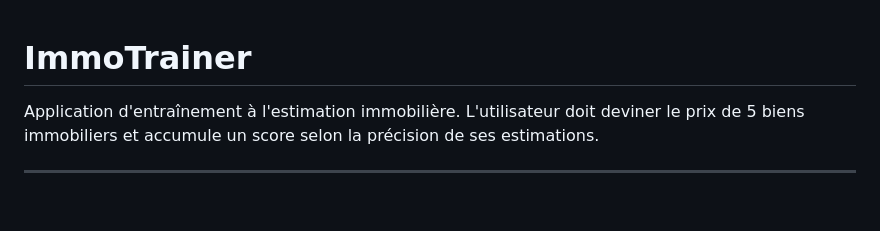
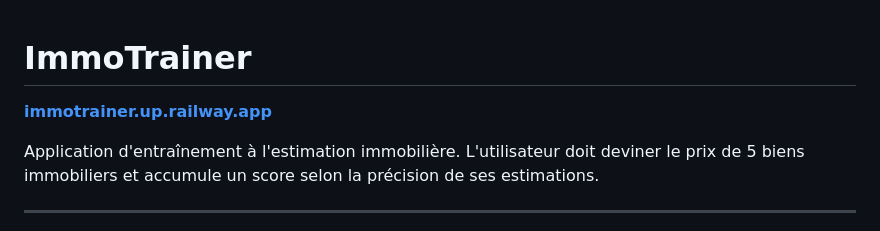
Before and after one commit to LordThi/immotrainer, a Markdown page: README.md, the part around the change. Rendered like a GitHub page; blank space fills up the shorter version.

Commit message:
:zap: docs: add live demo URL to README

```diff
--- a/README.md
+++ b/README.md
@@ -1,4 +1,6 @@
 # ImmoTrainer
+
+**[immotrainer.up.railway.app](https://immotrainer.up.railway.app)**
 
 Application d'entraînement à l'estimation immobilière. L'utilisateur doit deviner le prix de 5 biens immobiliers et accumule un score selon la précision de ses estimations.
 
```
